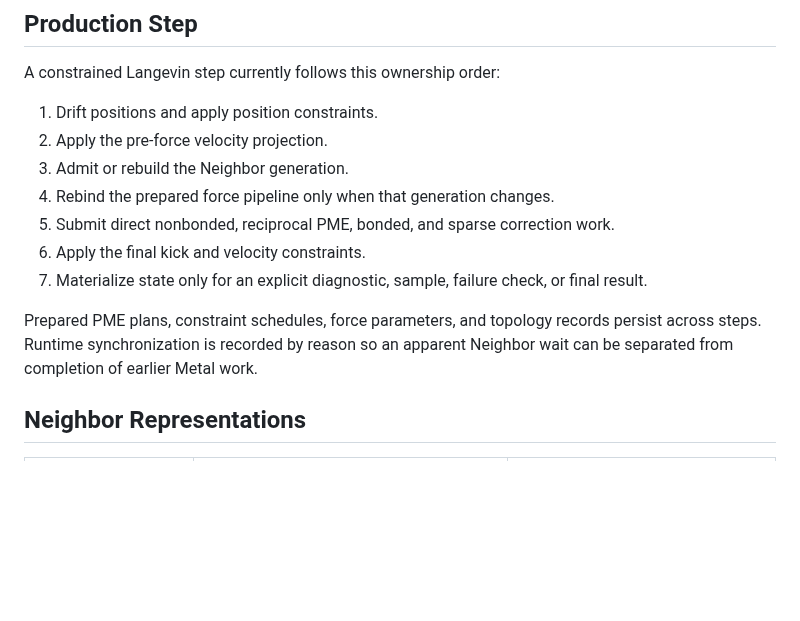
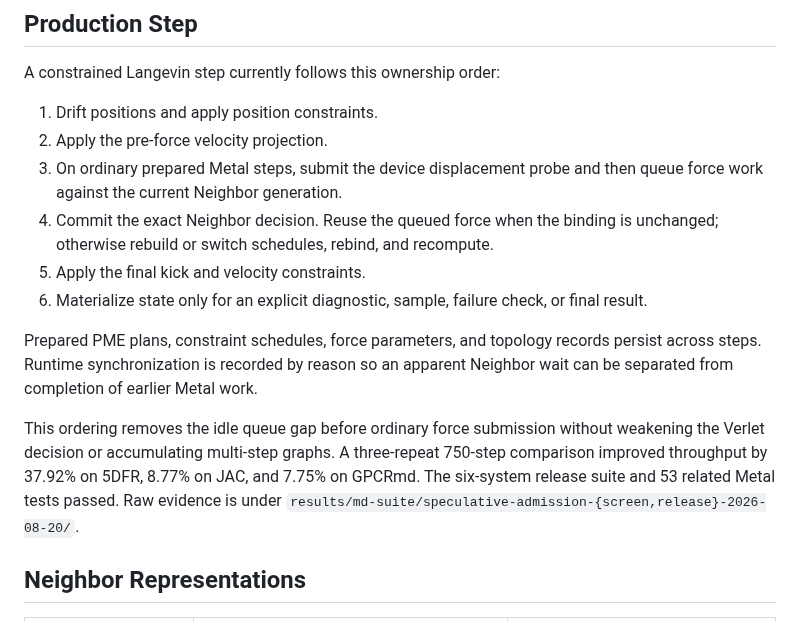
Before and after one commit to appautomaton/mlx-atomistic, a Markdown page: docs/md-acceleration.md, the part around the change. GitHub-like rendering; blank space fills up the shorter version.

```diff
--- a/docs/md-acceleration.md
+++ b/docs/md-acceleration.md
@@ -22,17 +22,25 @@ A constrained Langevin step currently follows this ownership order:
 
 1. Drift positions and apply position constraints.
 2. Apply the pre-force velocity projection.
-3. Admit or rebuild the Neighbor generation.
-4. Rebind the prepared force pipeline only when that generation changes.
-5. Submit direct nonbonded, reciprocal PME, bonded, and sparse correction work.
-6. Apply the final kick and velocity constraints.
-7. Materialize state only for an explicit diagnostic, sample, failure check, or
+3. On ordinary prepared Metal steps, submit the device displacement probe and
+   then queue force work against the current Neighbor generation.
+4. Commit the exact Neighbor decision. Reuse the queued force when the binding
+   is unchanged; otherwise rebuild or switch schedules, rebind, and recompute.
+5. Apply the final kick and velocity constraints.
+6. Materialize state only for an explicit diagnostic, sample, failure check, or
    final result.
 
 Prepared PME plans, constraint schedules, force parameters, and topology
 records persist across steps. Runtime synchronization is recorded by reason so
 an apparent Neighbor wait can be separated from completion of earlier Metal
 work.
+
+This ordering removes the idle queue gap before ordinary force submission
+without weakening the Verlet decision or accumulating multi-step graphs. A
+three-repeat 750-step comparison improved throughput by 37.92% on 5DFR, 8.77%
+on JAC, and 7.75% on GPCRmd. The six-system release suite and 53 related Metal
+tests passed. Raw evidence is under
+`results/md-suite/speculative-admission-{screen,release}-2026-08-20/`.
 
 ## Neighbor Representations
 
```
Also changed, not shown: docs/benchmarks/md-performance-decisions-m5max.md (+1 -0 lines).
